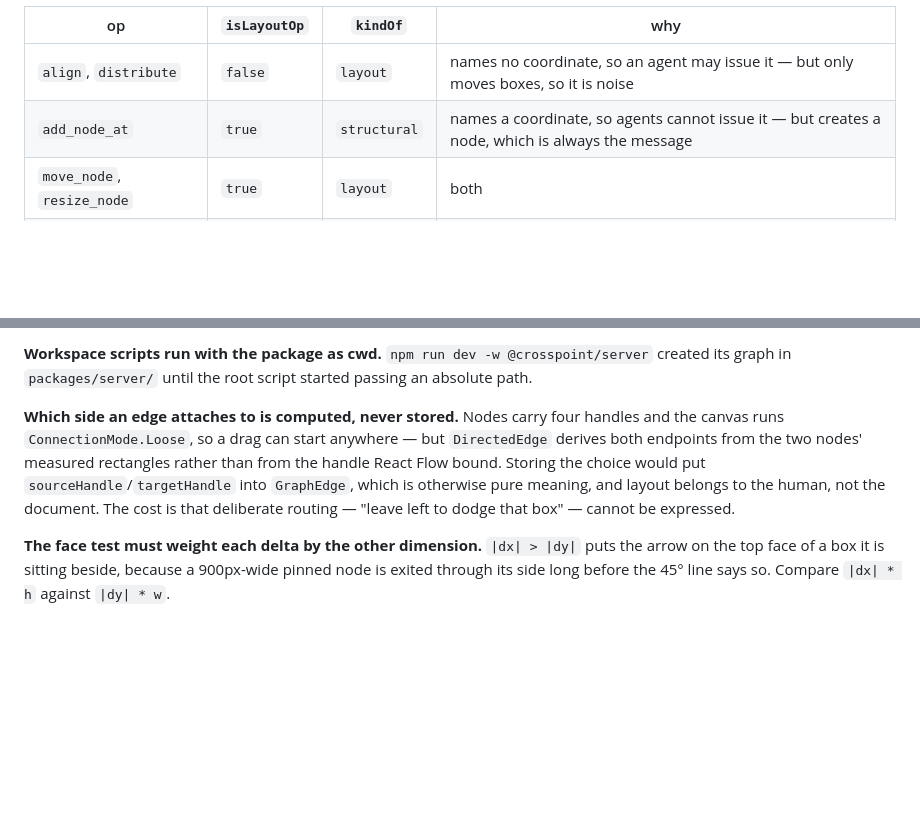
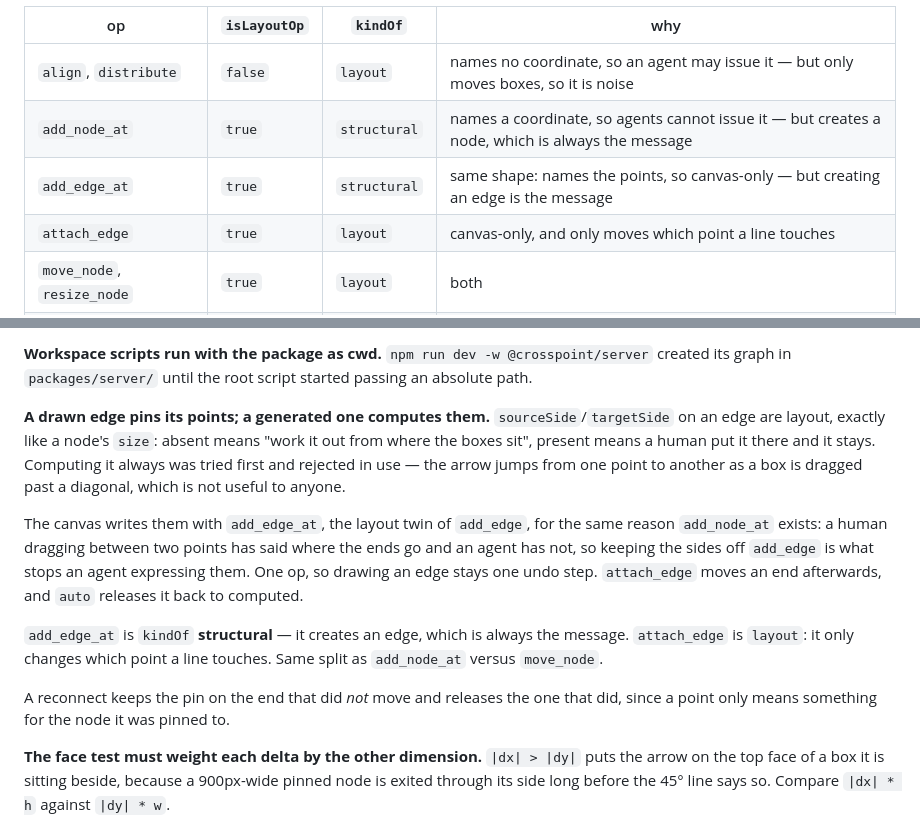
Before and after one commit to domolitom/crosspoint, a Markdown page: CLAUDE.md, 2 parts joined by grey strips. GitHub-like rendering; blank space fills up the shorter version.

Commit message:
docs: pinned connection points

```diff
--- a/CLAUDE.md
+++ b/CLAUDE.md
@@ -151,6 +151,8 @@ The two disagree in both directions, which is the point:
 | --- | --- | --- | --- |
 | `align`, `distribute` | `false` | `layout` | names no coordinate, so an agent may issue it — but only moves boxes, so it is noise |
 | `add_node_at` | `true` | `structural` | names a coordinate, so agents cannot issue it — but creates a node, which is always the message |
+| `add_edge_at` | `true` | `structural` | same shape: names the points, so canvas-only — but creating an edge is the message |
+| `attach_edge` | `true` | `layout` | canvas-only, and only moves which point a line touches |
 | `move_node`, `resize_node` | `true` | `layout` | both |
 | `generate_graph` | `false` | `structural` | server computes the geometry, and creating a diagram *is* the message |
 
@@ -246,12 +248,24 @@ actually changed — a bottom-right drag stays one op.
 **Workspace scripts run with the package as cwd.** `npm run dev -w @crosspoint/server` created
 its graph in `packages/server/` until the root script started passing an absolute path.
 
-**Which side an edge attaches to is computed, never stored.** Nodes carry four handles and
-the canvas runs `ConnectionMode.Loose`, so a drag can start anywhere — but `DirectedEdge`
-derives both endpoints from the two nodes' measured rectangles rather than from the handle
-React Flow bound. Storing the choice would put `sourceHandle`/`targetHandle` into `GraphEdge`,
-which is otherwise pure meaning, and layout belongs to the human, not the document. The cost
-is that deliberate routing — "leave left to dodge that box" — cannot be expressed.
+**A drawn edge pins its points; a generated one computes them.** `sourceSide`/`targetSide`
+on an edge are layout, exactly like a node's `size`: absent means "work it out from where the
+boxes sit", present means a human put it there and it stays. Computing it always was tried
+first and rejected in use — the arrow jumps from one point to another as a box is dragged past
+a diagonal, which is not useful to anyone.
+
+The canvas writes them with `add_edge_at`, the layout twin of `add_edge`, for the same reason
+`add_node_at` exists: a human dragging between two points has said where the ends go and an
+agent has not, so keeping the sides off `add_edge` is what stops an agent expressing them.
+One op, so drawing an edge stays one undo step. `attach_edge` moves an end afterwards, and
+`auto` releases it back to computed.
+
+`add_edge_at` is `kindOf` **structural** — it creates an edge, which is always the message.
+`attach_edge` is `layout`: it only changes which point a line touches. Same split as
+`add_node_at` versus `move_node`.
+
+A reconnect keeps the pin on the end that did *not* move and releases the one that did, since
+a point only means something for the node it was pinned to.
 
 **The face test must weight each delta by the other dimension.** `|dx| > |dy|` puts the arrow
 on the top face of a box it is sitting beside, because a 900px-wide pinned node is exited
```
